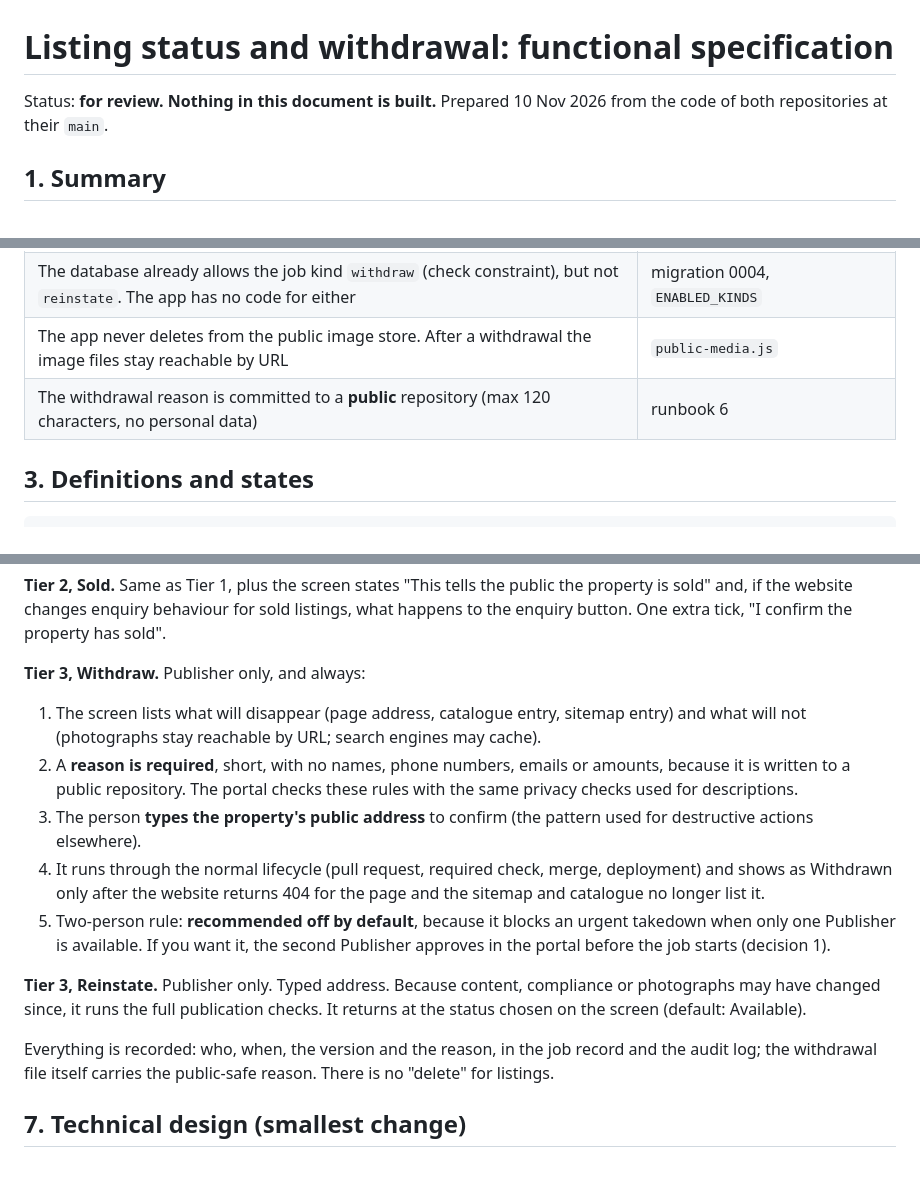
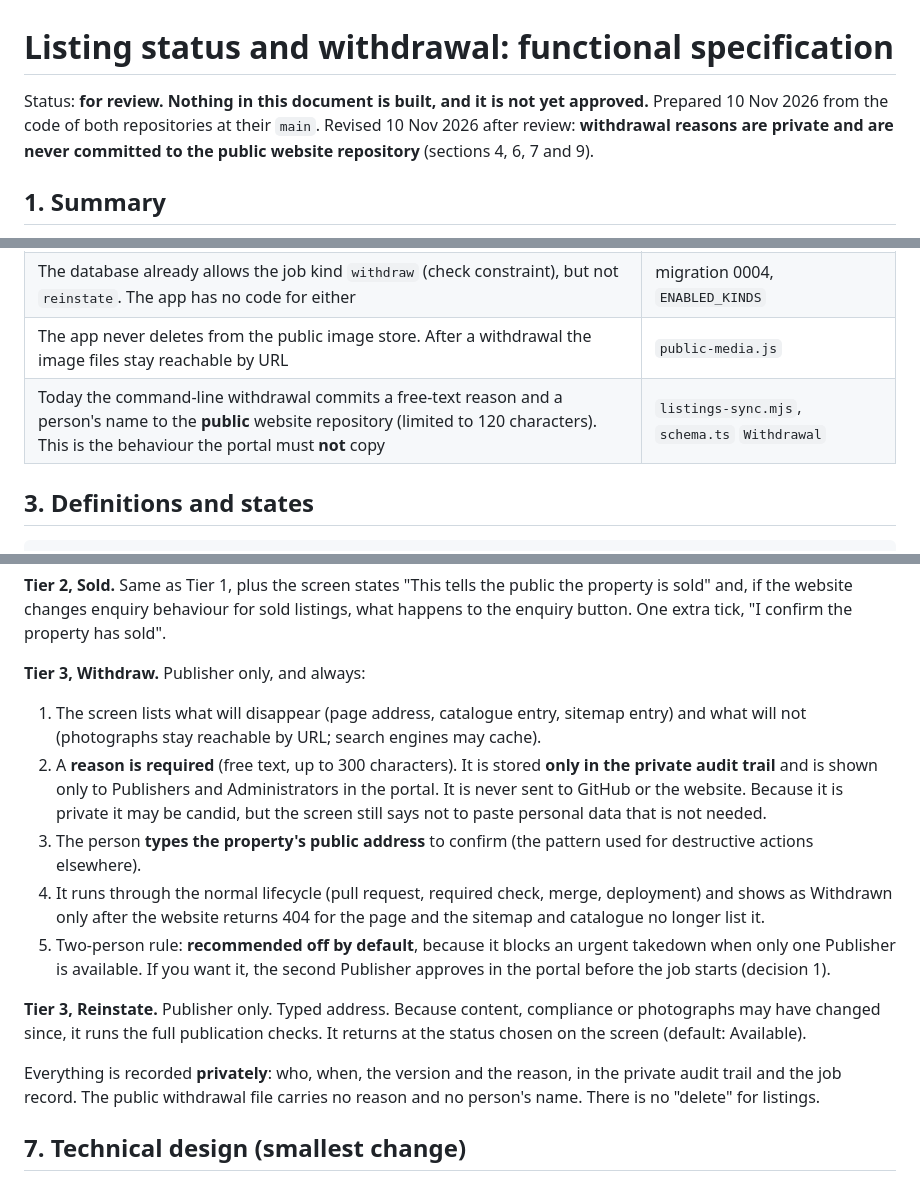
Before and after one commit to ramiroangeli/sdahc-intelligence-app, a Markdown page: docs/spec-listing-status-and-withdrawal.md, 3 parts joined by grey strips. GitHub-like rendering.

```diff
--- a/docs/spec-listing-status-and-withdrawal.md
+++ b/docs/spec-listing-status-and-withdrawal.md
@@ -1,6 +1,6 @@
 # Listing status and withdrawal: functional specification
 
-Status: **for review. Nothing in this document is built.** Prepared 10 Nov 2026 from the code of both repositories at their `main`.
+Status: **for review. Nothing in this document is built, and it is not yet approved.** Prepared 10 Nov 2026 from the code of both repositories at their `main`. Revised 10 Nov 2026 after review: **withdrawal reasons are private and are never committed to the public website repository** (sections 4, 6, 7 and 9).
 
 ## 1. Summary
 
@@ -22,7 +22,7 @@ Two ideas drive the design:
 | A passed `listingEndDate` hides the listing, but only when the site is next built (the site is static) | `versioning.ts` `resolveListing` |
 | The database already allows the job kind `withdraw` (check constraint), but not `reinstate`. The app has no code for either | migration 0004, `ENABLED_KINDS` |
 | The app never deletes from the public image store. After a withdrawal the image files stay reachable by URL | `public-media.js` |
-| The withdrawal reason is committed to a **public** repository (max 120 characters, no personal data) | runbook 6 |
+| Today the command-line withdrawal commits a free-text reason and a person's name to the **public** website repository (limited to 120 characters). This is the behaviour the portal must **not** copy | `listings-sync.mjs`, `schema.ts` `Withdrawal` |
 
 ## 3. Definitions and states
 
@@ -71,14 +72,14 @@ Principle: the more public and the less reversible, the more deliberate the step
 
 **Tier 3, Withdraw.** Publisher only, and always:
 1. The screen lists what will disappear (page address, catalogue entry, sitemap entry) and what will not (photographs stay reachable by URL; search engines may cache).
-2. A **reason is required**, short, with no names, phone numbers, emails or amounts, because it is written to a public repository. The portal checks these rules with the same privacy checks used for descriptions.
+2. A **reason is required** (free text, up to 300 characters). It is stored **only in the private audit trail** and is shown only to Publishers and Administrators in the portal. It is never sent to GitHub or the website. Because it is private it may be candid, but the screen still says not to paste personal data that is not needed.
 3. The person **types the property's public address** to confirm (the pattern used for destructive actions elsewhere).
 4. It runs through the normal lifecycle (pull request, required check, merge, deployment) and shows as Withdrawn only after the website returns 404 for the page and the sitemap and catalogue no longer list it.
 5. Two-person rule: **recommended off by default**, because it blocks an urgent takedown when only one Publisher is available. If you want it, the second Publisher approves in the portal before the job starts (decision 1).
 
 **Tier 3, Reinstate.** Publisher only. Typed address. Because content, compliance or photographs may have changed since, it runs the full publication checks. It returns at the status chosen on the screen (default: Available).
 
-Everything is recorded: who, when, the version and the reason, in the job record and the audit log; the withdrawal file itself carries the public-safe reason. There is no "delete" for listings.
+Everything is recorded **privately**: who, when, the version and the reason, in the private audit trail and the job record. The public withdrawal file carries no reason and no person's name. There is no "delete" for listings.
 
 ## 7. Technical design (smallest change)
 
```
Also changed, not shown: other parts of docs/spec-listing-status-and-withdrawal.md (+18 -7 lines).
